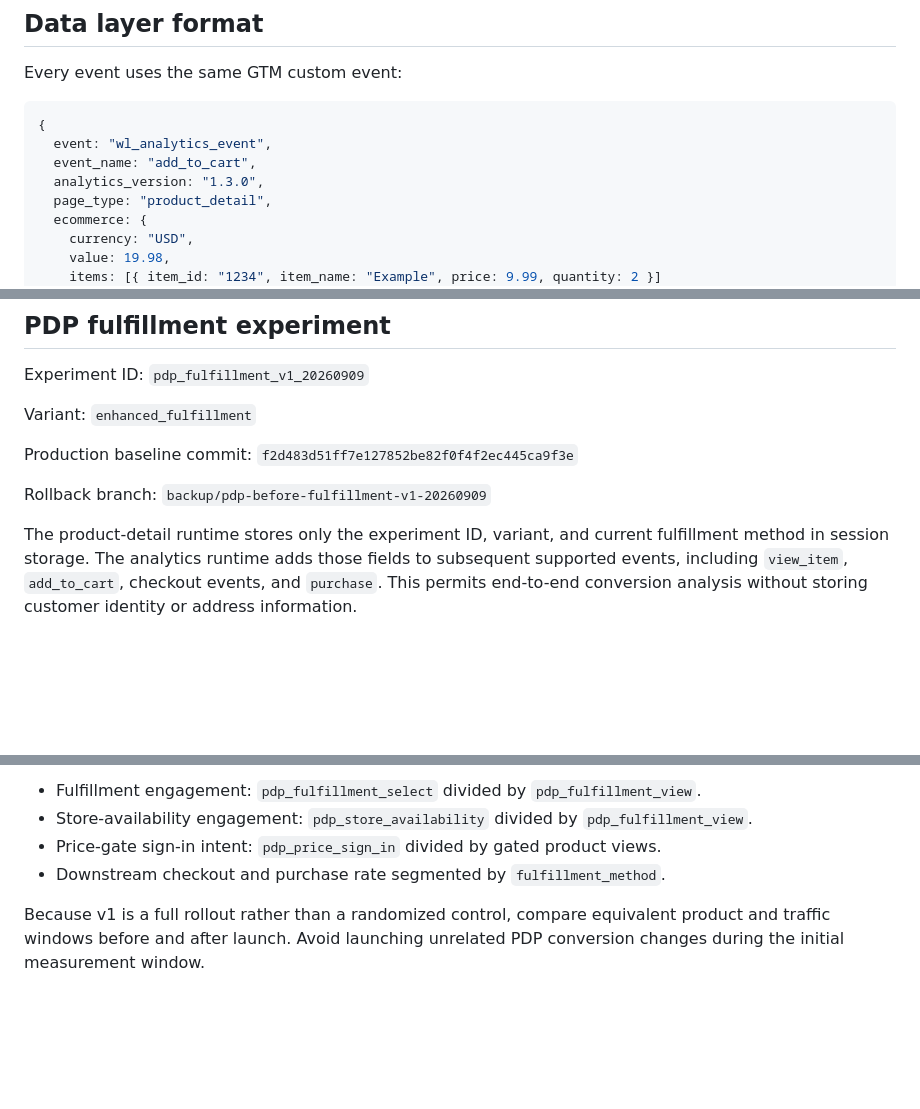
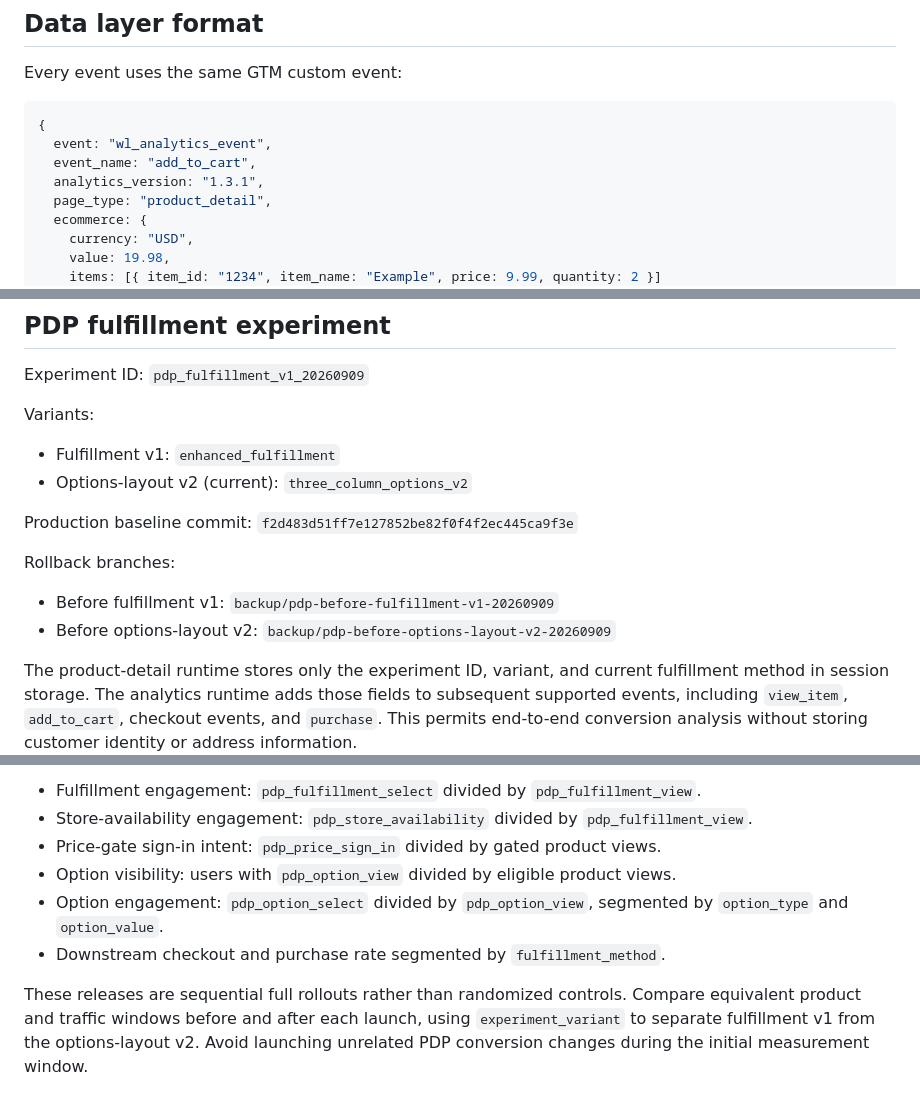
Before and after one commit to ckunkel510/WL.github.io, a Markdown page: ANALYTICS_TRACKING.md, 3 parts joined by grey strips. Rendered like a GitHub page; blank space fills up the shorter version.

Commit message:
Document measured PDP options-layout v2

```diff
--- a/ANALYTICS_TRACKING.md
+++ b/ANALYTICS_TRACKING.md
@@ -23,7 +23,7 @@ Every event uses the same GTM custom event:
 {
   event: "wl_analytics_event",
   event_name: "add_to_cart",
-  analytics_version: "1.3.0",
+  analytics_version: "1.3.1",
   page_type: "product_detail",
   ecommerce: {
     currency: "USD",
@@ -84,11 +86,17 @@ A later Constant Contact phase needs a server-side service that receives consent
 
 Experiment ID: `pdp_fulfillment_v1_20260909`
 
-Variant: `enhanced_fulfillment`
+Variants:
+
+- Fulfillment v1: `enhanced_fulfillment`
+- Options-layout v2 (current): `three_column_options_v2`
 
 Production baseline commit: `f2d483d51ff7e127852be82f0f4f2ec445ca9f3e`
 
-Rollback branch: `backup/pdp-before-fulfillment-v1-20260909`
+Rollback branches:
+
+- Before fulfillment v1: `backup/pdp-before-fulfillment-v1-20260909`
+- Before options-layout v2: `backup/pdp-before-options-layout-v2-20260909`
 
 The product-detail runtime stores only the experiment ID, variant, and current fulfillment method in session storage. The analytics runtime adds those fields to subsequent supported events, including `view_item`, `add_to_cart`, checkout events, and `purchase`. This permits end-to-end conversion analysis without storing customer identity or address information.
 
@@ -101,6 +109,8 @@ Secondary diagnostics:
 - Fulfillment engagement: `pdp_fulfillment_select` divided by `pdp_fulfillment_view`.
 - Store-availability engagement: `pdp_store_availability` divided by `pdp_fulfillment_view`.
 - Price-gate sign-in intent: `pdp_price_sign_in` divided by gated product views.
+- Option visibility: users with `pdp_option_view` divided by eligible product views.
+- Option engagement: `pdp_option_select` divided by `pdp_option_view`, segmented by `option_type` and `option_value`.
 - Downstream checkout and purchase rate segmented by `fulfillment_method`.
 
-Because v1 is a full rollout rather than a randomized control, compare equivalent product and traffic windows before and after launch. Avoid launching unrelated PDP conversion changes during the initial measurement window.
+These releases are sequential full rollouts rather than randomized controls. Compare equivalent product and traffic windows before and after each launch, using `experiment_variant` to separate fulfillment v1 from the options-layout v2. Avoid launching unrelated PDP conversion changes during the initial measurement window.
```
Also changed, not shown: other parts of ANALYTICS_TRACKING.md (+2 -0 lines).
